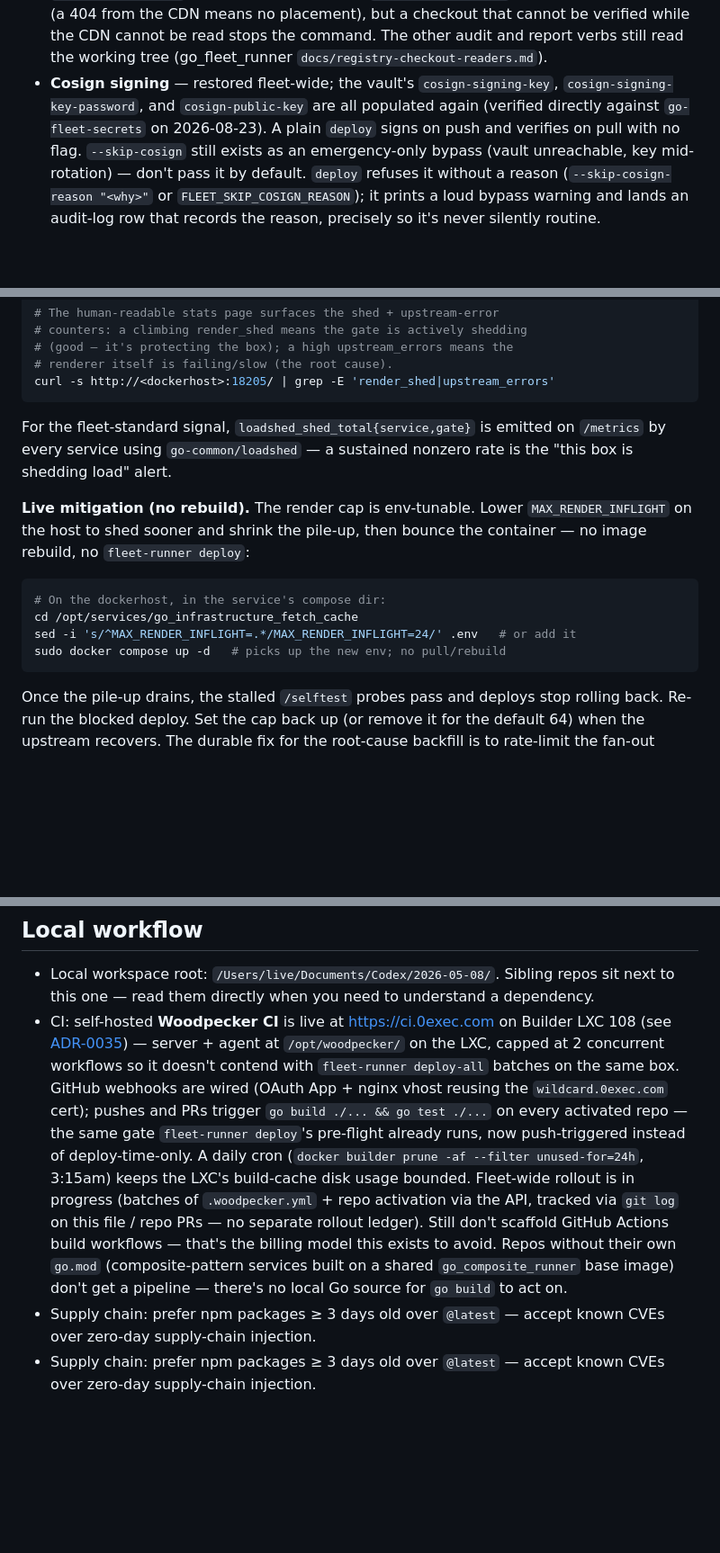
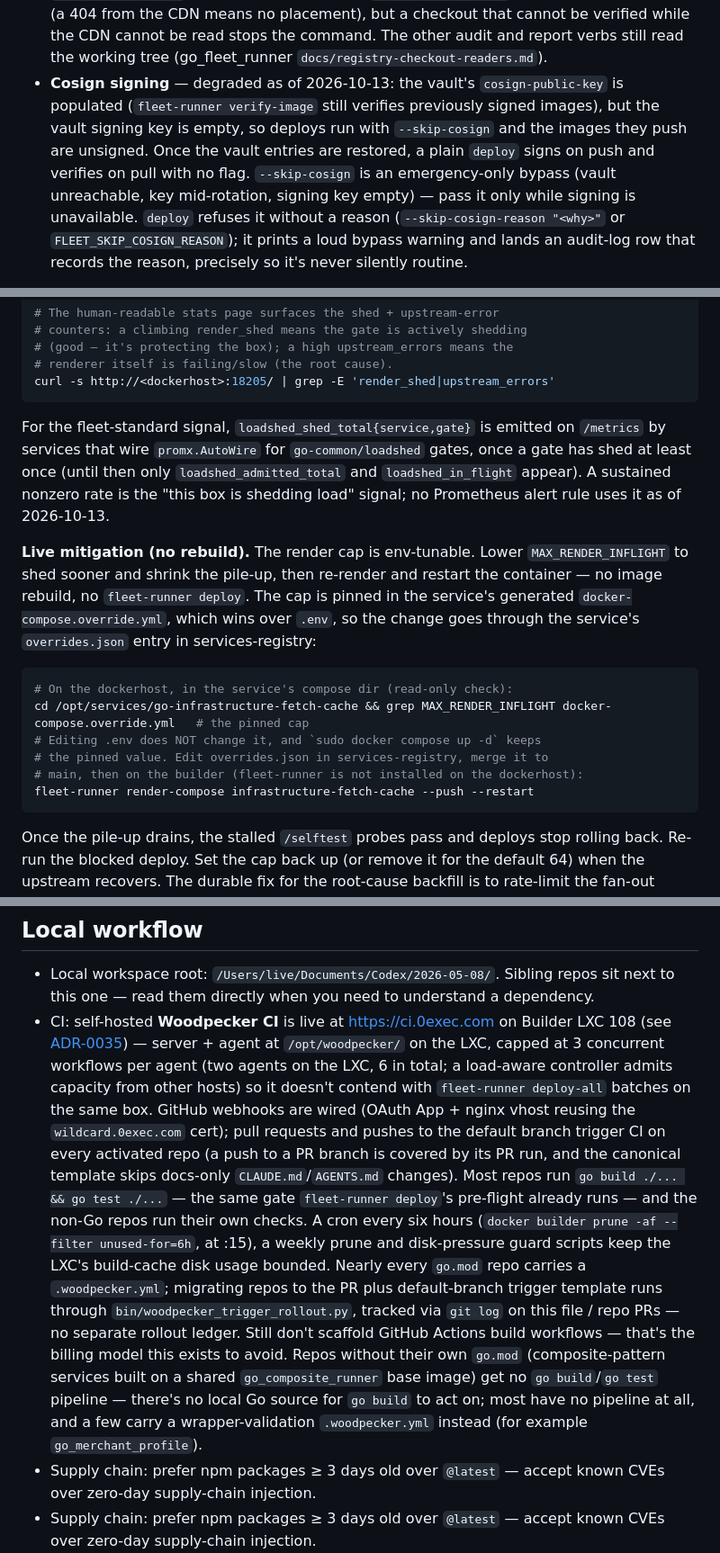
Before and after one commit to baditaflorin/automata-lab, a Markdown page: CLAUDE.md, 3 parts joined by grey strips. Shown at 90% size. Rendered like a GitHub page; blank space fills up the shorter version.

````diff
--- a/CLAUDE.md
+++ b/CLAUDE.md
@@ -1317,13 +1327,15 @@ are resolved as of 2026-08-23:
   CDN cannot be read stops the command. The other audit and report verbs
   still read the working tree (go_fleet_runner
   `docs/registry-checkout-readers.md`).
-- **Cosign signing** — restored fleet-wide; the vault's
-  `cosign-signing-key`, `cosign-signing-key-password`, and
-  `cosign-public-key` are all populated again (verified directly
-  against `go-fleet-secrets` on 2026-08-23). A plain `deploy` signs on
-  push and verifies on pull with no flag. `--skip-cosign` still exists
-  as an emergency-only bypass (vault unreachable, key mid-rotation) —
-  don't pass it by default. `deploy` refuses it without a reason
+- **Cosign signing** — degraded as of 2026-10-13: the vault's
+  `cosign-public-key` is populated (`fleet-runner verify-image` still
+  verifies previously signed images), but the vault signing key is
+  empty, so deploys run with `--skip-cosign` and the images they push
+  are unsigned. Once the vault entries are restored, a plain `deploy`
+  signs on push and verifies on pull with no flag. `--skip-cosign` is
+  an emergency-only bypass (vault unreachable, key mid-rotation, signing
+  key empty) — pass it only while signing is unavailable. `deploy`
+  refuses it without a reason
   (`--skip-cosign-reason "<why>"` or `FLEET_SKIP_COSIGN_REASON`); it prints
   a loud bypass warning and lands an audit-log row that records the reason,
   precisely so it's never silently routine.
@@ -1679,20 +1696,28 @@ curl -s http://<dockerhost>:18205/ | grep -E 'render_shed|upstream_errors'
 ```
 
 For the fleet-standard signal, `loadshed_shed_total{service,gate}` is
-emitted on `/metrics` by every service using `go-common/loadshed` — a
-sustained nonzero rate is the "this box is shedding load" alert.
+emitted on `/metrics` by services that wire `promx.AutoWire` for
+`go-common/loadshed` gates, once a gate has shed at least once (until
+then only `loadshed_admitted_total` and `loadshed_in_flight` appear). A
+sustained nonzero rate is the "this box is shedding load" signal; no
+Prometheus alert rule uses it as of 2026-10-13.
 
 <!-- anchor id=loadshed-loadshed-shed-total repo=go-common symbol=regex:promx/loadshed.go#loadshed_shed_total verified=879bbaa1c digest=sha256:9b6e372a22aea8df5258e24235627c7efd149b046ecd34d5e0b5a70cd8bda9c2 on=2026-10-12 -->
 
 **Live mitigation (no rebuild).** The render cap is env-tunable. Lower
-`MAX_RENDER_INFLIGHT` on the host to shed sooner and shrink the pile-up,
-then bounce the container — no image rebuild, no `fleet-runner deploy`:
+`MAX_RENDER_INFLIGHT` to shed sooner and shrink the pile-up, then
+re-render and restart the container — no image rebuild, no
+`fleet-runner deploy`. The cap is pinned in the service's generated
+`docker-compose.override.yml`, which wins over `.env`, so the change goes
+through the service's `overrides.json` entry in services-registry:
 
 ```bash
-# On the dockerhost, in the service's compose dir:
-cd /opt/services/go_infrastructure_fetch_cache
-sed -i 's/^MAX_RENDER_INFLIGHT=.*/MAX_RENDER_INFLIGHT=24/' .env   # or add it
-sudo docker compose up -d   # picks up the new env; no pull/rebuild
+# On the dockerhost, in the service's compose dir (read-only check):
+cd /opt/services/go-infrastructure-fetch-cache && grep MAX_RENDER_INFLIGHT docker-compose.override.yml   # the pinned cap
+# Editing .env does NOT change it, and `sudo docker compose up -d` keeps
+# the pinned value. Edit overrides.json in services-registry, merge it to
+# main, then on the builder (fleet-runner is not installed on the dockerhost):
+fleet-runner render-compose infrastructure-fetch-cache --push --restart
 ```
 
 Once the pile-up drains, the stalled `/selftest` probes pass and deploys
@@ -1835,22 +1860,32 @@ entry.
 - CI: self-hosted **Woodpecker CI** is live at
   [https://ci.0exec.com](https://ci.0exec.com) on Builder LXC 108 (see
   [ADR-0035](docs/adr/0035-self-hosted-ci-on-builder-lxc.md)) —
-  server + agent at `/opt/woodpecker/` on the LXC, capped at 2
-  concurrent workflows so it doesn't contend with `fleet-runner
-  deploy-all` batches on the same box. GitHub webhooks are wired
+  server + agent at `/opt/woodpecker/` on the LXC, capped at 3
+  concurrent workflows per agent (two agents on the LXC, 6 in total; a
+  load-aware controller admits capacity from other hosts) so it doesn't
+  contend with `fleet-runner deploy-all` batches on the same box.
+  GitHub webhooks are wired
   (OAuth App + nginx vhost reusing the `wildcard.0exec.com` cert);
-  pushes and PRs trigger `go build ./... && go test ./...` on every
-  activated repo — the same gate `fleet-runner deploy`'s pre-flight
-  already runs, now push-triggered instead of deploy-time-only. A
-  daily cron (`docker builder prune -af --filter unused-for=24h`,
-  3:15am) keeps the LXC's build-cache disk usage bounded. Fleet-wide
-  rollout is in progress (batches of `.woodpecker.yml` + repo
-  activation via the API, tracked via `git log` on this file / repo
-  PRs — no separate rollout ledger). Still don't scaffold GitHub
+  pull requests and pushes to the default branch trigger CI on every
+  activated repo (a push to a PR branch is covered by its PR run, and
+  the canonical template skips docs-only `CLAUDE.md`/`AGENTS.md`
+  changes). Most repos run `go build ./... && go test ./...` — the same
+  gate `fleet-runner deploy`'s pre-flight already runs — and the
+  non-Go repos run their own checks. A
+  cron every six hours (`docker builder prune -af --filter
+  unused-for=6h`, at :15), a weekly prune and disk-pressure guard
+  scripts keep the LXC's build-cache disk usage bounded. Nearly every
+  `go.mod` repo carries a `.woodpecker.yml`; migrating repos to the PR
+  plus default-branch trigger template runs through
+  `bin/woodpecker_trigger_rollout.py`, tracked via `git log` on this
+  file / repo PRs — no separate rollout ledger. Still don't scaffold GitHub
   Actions build workflows — that's the billing model this exists to
   avoid. Repos without their own `go.mod` (composite-pattern services
-  built on a shared `go_composite_runner` base image) don't get a
-  pipeline — there's no local Go source for `go build` to act on.
+  built on a shared `go_composite_runner` base image) get no
+  `go build`/`go test` pipeline — there's no local Go source for
+  `go build` to act on; most have no pipeline at all, and a few carry a
+  wrapper-validation `.woodpecker.yml` instead (for example
+  `go_merchant_profile`).
 - Supply chain: prefer npm packages ≥ 3 days old over `@latest` —
   accept known CVEs over zero-day supply-chain injection.
 - Supply chain: prefer npm packages ≥ 3 days old over `@latest` —
````
Also changed, not shown: other parts of CLAUDE.md (+46 -31 lines).
